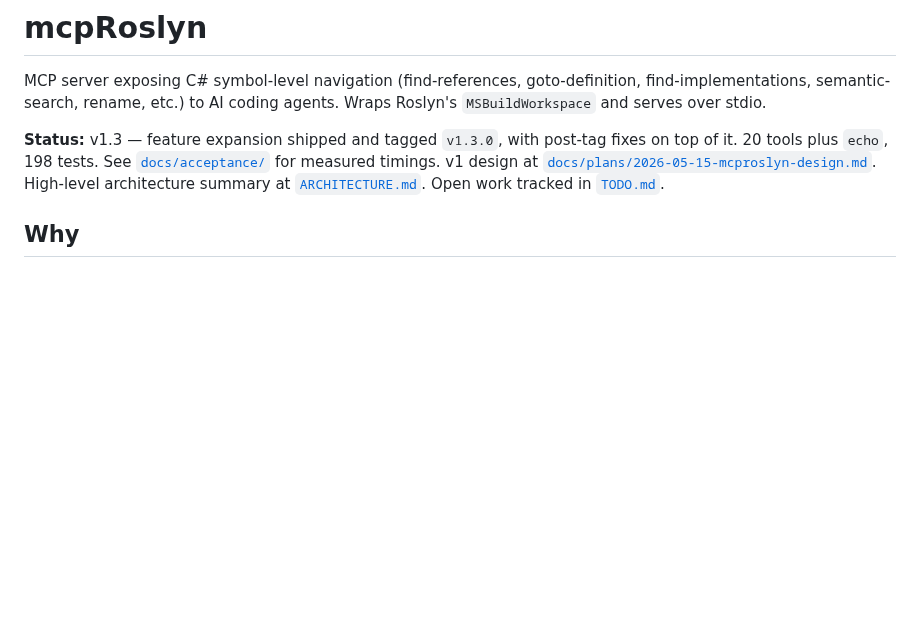
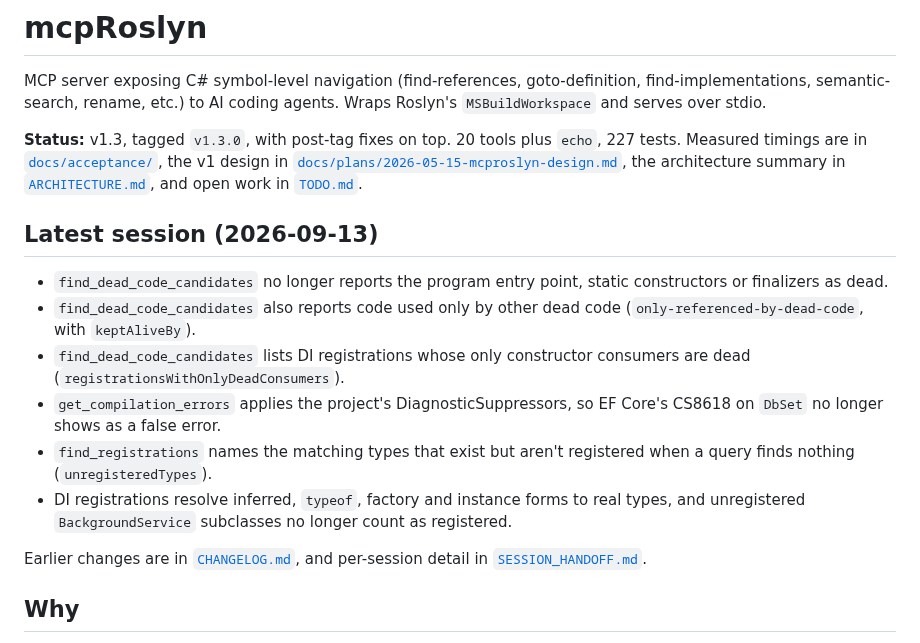
Before and after one commit to MBrekhof/mcpRoslyn, a Markdown page: README.md, the part around the change. Rendered like a GitHub page; blank space fills up the shorter version.

Commit message:
docs: README latest-session changelog; CHANGELOG.md for the history

```diff
--- a/README.md
+++ b/README.md
@@ -2,7 +2,18 @@
 
 MCP server exposing C# symbol-level navigation (find-references, goto-definition, find-implementations, semantic-search, rename, etc.) to AI coding agents. Wraps Roslyn's `MSBuildWorkspace` and serves over stdio.
 
-**Status:** v1.3 — feature expansion shipped and tagged `v1.3.0`, with post-tag fixes on top of it. 20 tools plus `echo`, 198 tests. See [`docs/acceptance/`](docs/acceptance/) for measured timings. v1 design at [`docs/plans/2026-05-15-mcproslyn-design.md`](docs/plans/2026-05-15-mcproslyn-design.md). High-level architecture summary at [`ARCHITECTURE.md`](ARCHITECTURE.md). Open work tracked in [`TODO.md`](TODO.md).
+**Status:** v1.3, tagged `v1.3.0`, with post-tag fixes on top. 20 tools plus `echo`, 227 tests. Measured timings are in [`docs/acceptance/`](docs/acceptance/), the v1 design in [`docs/plans/2026-05-15-mcproslyn-design.md`](docs/plans/2026-05-15-mcproslyn-design.md), the architecture summary in [`ARCHITECTURE.md`](ARCHITECTURE.md), and open work in [`TODO.md`](TODO.md).
+
+## Latest session (2026-09-13)
+
+- `find_dead_code_candidates` no longer reports the program entry point, static constructors or finalizers as dead.
+- `find_dead_code_candidates` also reports code used only by other dead code (`only-referenced-by-dead-code`, with `keptAliveBy`).
+- `find_dead_code_candidates` lists DI registrations whose only constructor consumers are dead (`registrationsWithOnlyDeadConsumers`).
+- `get_compilation_errors` applies the project's DiagnosticSuppressors, so EF Core's CS8618 on `DbSet` no longer shows as a false error.
+- `find_registrations` names the matching types that exist but aren't registered when a query finds nothing (`unregisteredTypes`).
+- DI registrations resolve inferred, `typeof`, factory and instance forms to real types, and unregistered `BackgroundService` subclasses no longer count as registered.
+
+Earlier changes are in [`CHANGELOG.md`](CHANGELOG.md), and per-session detail in [`SESSION_HANDOFF.md`](SESSION_HANDOFF.md).
 
 ## Why
 
```
Also changed, not shown: CHANGELOG.md (added, +76 -0 lines).
